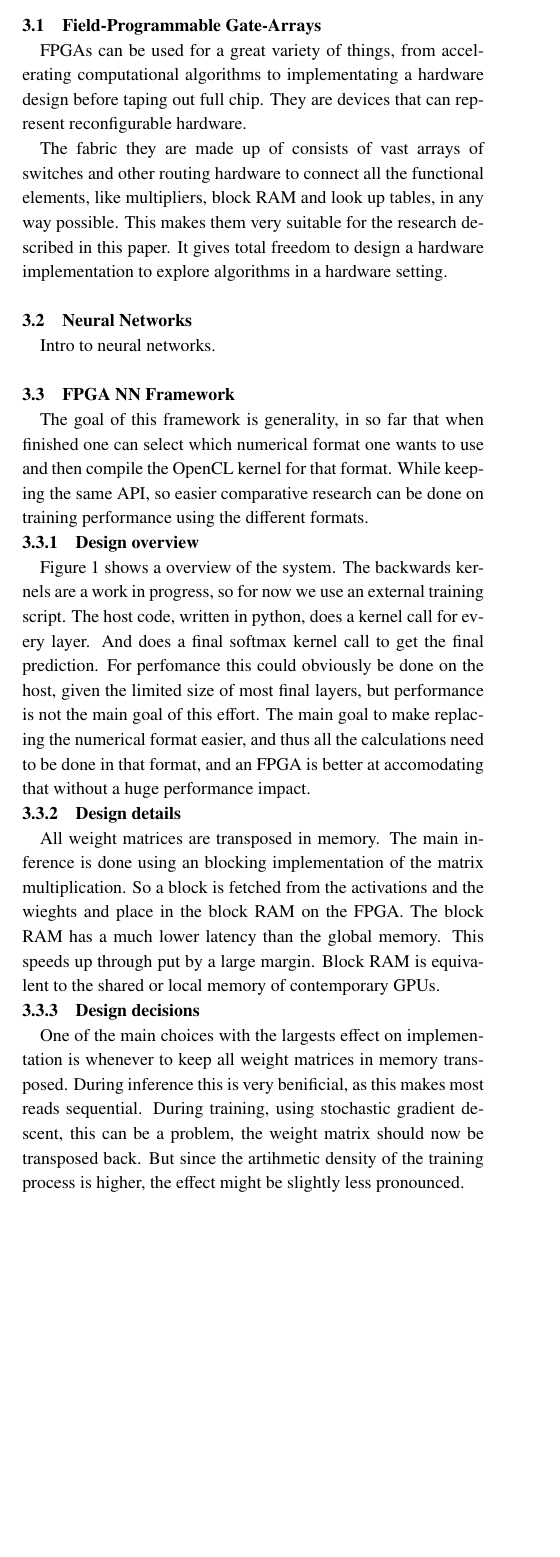
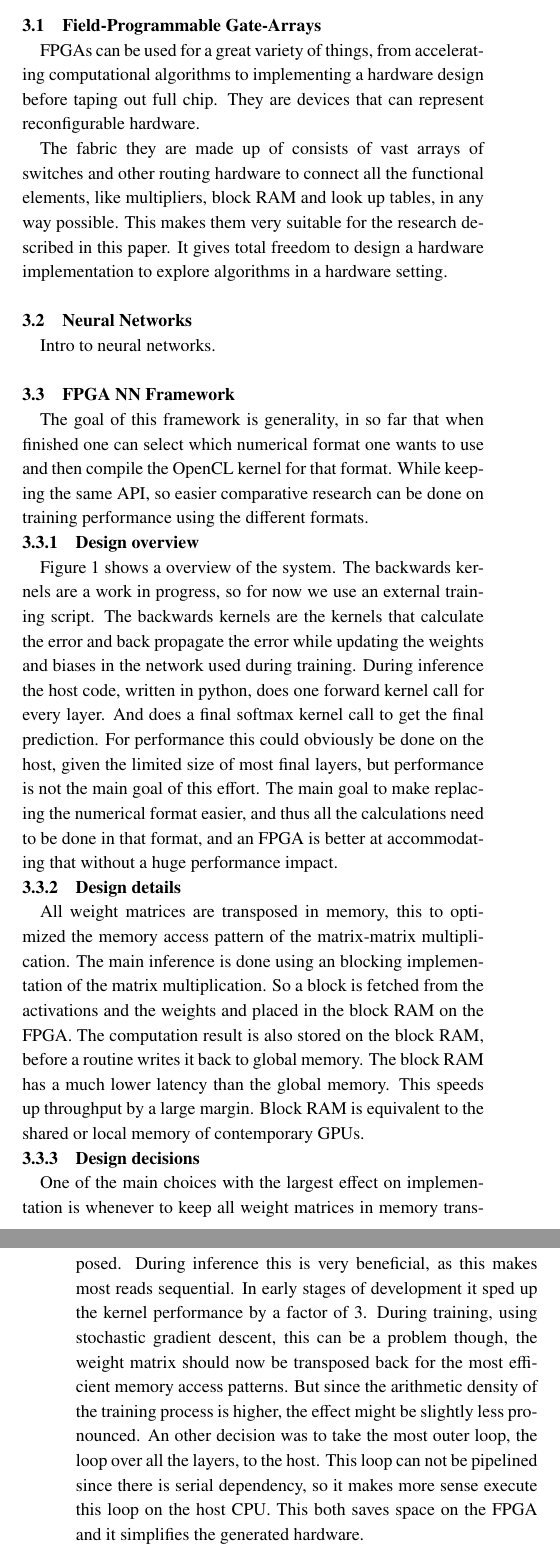
Before and after one commit to EraYaN/FPGACNNTraining, a LaTeX document (SWoPP2018 Paper/paper.tex): part of one column of page 2 of 5 before the commit and two parts of the columns of pages 2 and 3 of 5 after it, the two joined at a grey line, cut so that both start at the same text, the shorter picture padded with empty space. Compiled offline with pLaTeX and dvipdfmx; a LaTeX package or settings file that is missing is left out.

Commit message:
Went over the paper with spellcheck.

```diff
--- a/SWoPP2018 Paper/paper.tex
+++ b/SWoPP2018 Paper/paper.tex
@@ -148,7 +148,7 @@ Vendors also embrace drastically different formats, notably in Intel’s NERVANA
 \section{A FPGA-based NN Framework}\label{sec:framework}
 \subsection{Field-Programmable Gate-Arrays}
 
-FPGAs can be used for a great variety of things, from accelerating computational algorithms to implementating a hardware design before taping out full chip.
+FPGAs can be used for a great variety of things, from accelerating computational algorithms to implementing a hardware design before taping out full chip.
 They are devices that can represent reconfigurable hardware.
 
 The fabric they are made up of consists of vast arrays of switches and other routing hardware to connect all the functional elements, like multipliers, block RAM and look up tables, in any way possible.
@@ -160,16 +160,17 @@ Intro to neural networks.
 %TODO
 
 \subsection{FPGA NN Framework}
-The goal of this framework is generality, in so far that when finished one can select which numerical format one wants to use and then compile the OpenCL kernel for that format.
-While keeping the same API, so easier comparative research can be done on training performance using the different formats.
+The goal of this framework is generality, in so far that when finished one can select which numerical format one wants to use and then compile the OpenCL kernel for that format. %TODO OpenCL explanation
+While keeping the same API, so easier comparative research can be done on training performance using the different formats. % TODO Figure (Arthur?)
 
 \subsubsection{Design overview}
 \Cref{fig:block-diagram} shows a overview of the system.
 The backwards kernels are a work in progress, so for now we use an external training script.
-The host code, written in python, does a kernel call for every layer.
+The backwards kernels are the kernels that calculate the error and back propagate the error while updating the weights and biases in the network used during training.
+During inference the host code, written in python, does one forward kernel call for every layer.
 And does a final softmax kernel call to get the final prediction.
-For perfomance this could obviously be done on the host, given the limited size of most final layers, but performance is not the main goal of this effort.
-The main goal to make replacing the numerical format easier, and thus all the calculations need to be done in that format, and an FPGA is better at accomodating that without a huge performance impact.
+For performance this could obviously be done on the host, given the limited size of most final layers, but performance is not the main goal of this effort.
+The main goal to make replacing the numerical format easier, and thus all the calculations need to be done in that format, and an FPGA is better at accommodating that without a huge performance impact.
 
 \begin{figure*}[ht]
   \centering
@@ -178,18 +179,23 @@ The main goal to make replacing the numerical format easier, and thus all the ca
 \end{figure*}
 
 \subsubsection{Design details}
-All weight matrices are transposed in memory.
+All weight matrices are transposed in memory, this to optimized the memory access pattern of the matrix-matrix multiplication.
 The main inference is done using an blocking implementation of the matrix multiplication.
-So a block is fetched from the activations and the wieghts and place in the block RAM on the FPGA.
+So a block is fetched from the activations and the weights and placed in the block RAM on the FPGA.
+The computation result is also stored on the block RAM, before a routine writes it back to global memory.
 The block RAM has a much lower latency than the global memory.
-This speeds up through put by a large margin.
+This speeds up throughput by a large margin.
 Block RAM is equivalent to the shared or local memory of contemporary GPUs.
 
 \subsubsection{Design decisions}
-One of the main choices with the largests effect on implementation is whenever to keep all weight matrices in memory transposed.
-During inference this is very benificial, as this makes most reads sequential.
-During training, using stochastic gradient descent, this can be a problem, the weight matrix should now be transposed back.
-But since the artihmetic density of the training process is higher, the effect might be slightly less pronounced.
+One of the main choices with the largest effect on implementation is whenever to keep all weight matrices in memory transposed.
+During inference this is very beneficial, as this makes most reads sequential.
+In early stages of development it sped up the kernel performance by a factor of \num{3}.
+During training, using stochastic gradient descent, this can be a problem though, the weight matrix should now be transposed back for the most efficient memory access patterns.
+But since the arithmetic density of the training process is higher, the effect might be slightly less pronounced.
+An other decision was to take the most outer loop, the loop over all the layers, to the host.
+This loop can not be pipelined since there is serial dependency, so it makes more sense execute this loop on the host CPU.
+This both saves space on the FPGA and it simplifies the generated hardware.
 
 \section{Methodology}\label{sec:method}
 \subsection{Experimental Platform}
```
Also changed, not shown: SWoPP2018 Paper/paper.tex (35 more changed lines), 1 other file.
